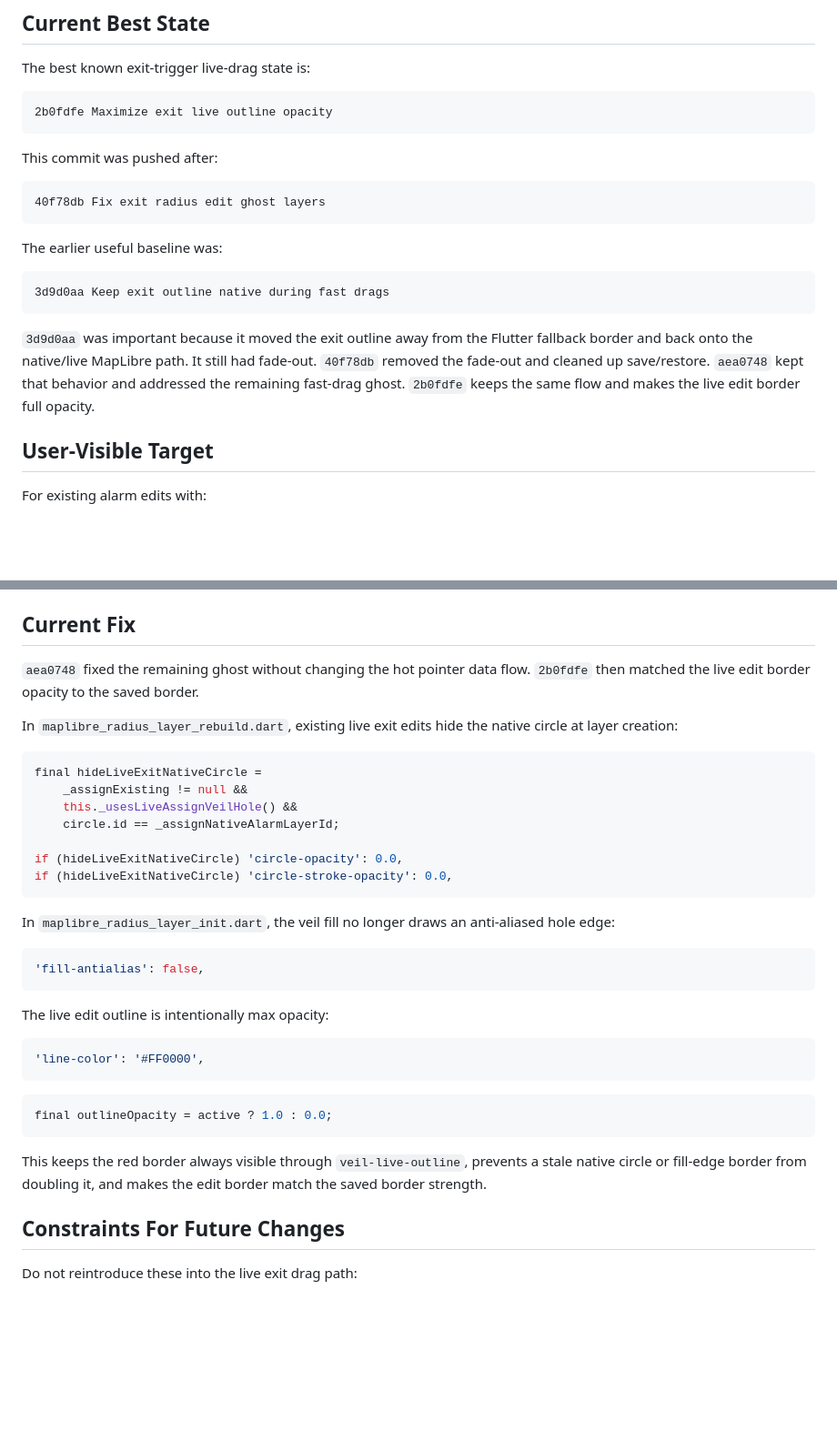
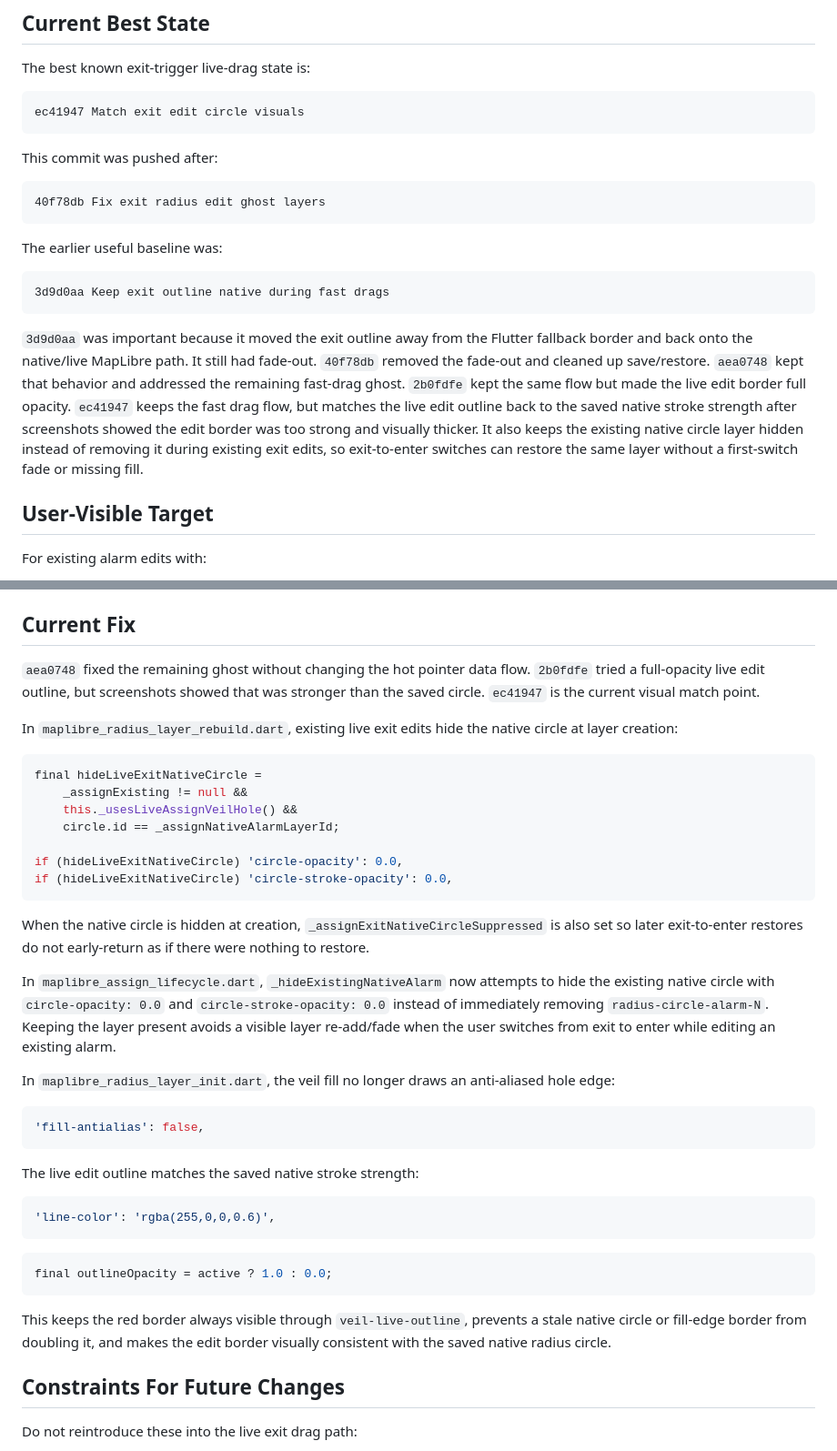
Before and after one commit to elizerpist/gpsalarm, a Markdown page: docs/2026-05-14-exit-trigger-live-drag-dataflow.md, 2 parts joined by grey strips. Shown at 91% size. Rendered like a GitHub page; blank space fills up the shorter version.

Commit message:
Document exit edit visual match

````diff
--- a/docs/2026-05-14-exit-trigger-live-drag-dataflow.md
+++ b/docs/2026-05-14-exit-trigger-live-drag-dataflow.md
@@ -5,7 +5,7 @@
 The best known exit-trigger live-drag state is:
 
 ```text
-2b0fdfe Maximize exit live outline opacity
+ec41947 Match exit edit circle visuals
 ```
 
 This commit was pushed after:
@@ -20,7 +20,7 @@ The earlier useful baseline was:
 3d9d0aa Keep exit outline native during fast drags
 ```
 
-`3d9d0aa` was important because it moved the exit outline away from the Flutter fallback border and back onto the native/live MapLibre path. It still had fade-out. `40f78db` removed the fade-out and cleaned up save/restore. `aea0748` kept that behavior and addressed the remaining fast-drag ghost. `2b0fdfe` keeps the same flow and makes the live edit border full opacity.
+`3d9d0aa` was important because it moved the exit outline away from the Flutter fallback border and back onto the native/live MapLibre path. It still had fade-out. `40f78db` removed the fade-out and cleaned up save/restore. `aea0748` kept that behavior and addressed the remaining fast-drag ghost. `2b0fdfe` kept the same flow but made the live edit border full opacity. `ec41947` keeps the fast drag flow, but matches the live edit outline back to the saved native stroke strength after screenshots showed the edit border was too strong and visually thicker. It also keeps the existing native circle layer hidden instead of removing it during existing exit edits, so exit-to-enter switches can restore the same layer without a first-switch fade or missing fill.
 
 ## User-Visible Target
 
@@ -81,7 +81,7 @@ The logs showed `nativeSkipped=true` during drag while `EXIT_NATIVE_CIRCLE_SUPPR
 
 ## Current Fix
 
-`aea0748` fixed the remaining ghost without changing the hot pointer data flow. `2b0fdfe` then matched the live edit border opacity to the saved border.
+`aea0748` fixed the remaining ghost without changing the hot pointer data flow. `2b0fdfe` tried a full-opacity live edit outline, but screenshots showed that was stronger than the saved circle. `ec41947` is the current visual match point.
 
 In `maplibre_radius_layer_rebuild.dart`, existing live exit edits hide the native circle at layer creation:
 
@@ -95,23 +95,27 @@ if (hideLiveExitNativeCircle) 'circle-opacity': 0.0,
 if (hideLiveExitNativeCircle) 'circle-stroke-opacity': 0.0,
 ```
 
+When the native circle is hidden at creation, `_assignExitNativeCircleSuppressed` is also set so later exit-to-enter restores do not early-return as if there were nothing to restore.
+
+In `maplibre_assign_lifecycle.dart`, `_hideExistingNativeAlarm` now attempts to hide the existing native circle with `circle-opacity: 0.0` and `circle-stroke-opacity: 0.0` instead of immediately removing `radius-circle-alarm-N`. Keeping the layer present avoids a visible layer re-add/fade when the user switches from exit to enter while editing an existing alarm.
+
 In `maplibre_radius_layer_init.dart`, the veil fill no longer draws an anti-aliased hole edge:
 
 ```dart
 'fill-antialias': false,
 ```
 
-The live edit outline is intentionally max opacity:
+The live edit outline matches the saved native stroke strength:
 
 ```dart
-'line-color': '#FF0000',
+'line-color': 'rgba(255,0,0,0.6)',
 ```
 
 ```dart
 final outlineOpacity = active ? 1.0 : 0.0;
 ```
 
-This keeps the red border always visible through `veil-live-outline`, prevents a stale native circle or fill-edge border from doubling it, and makes the edit border match the saved border strength.
+This keeps the red border always visible through `veil-live-outline`, prevents a stale native circle or fill-edge border from doubling it, and makes the edit border visually consistent with the saved native radius circle.
 
 ## Constraints For Future Changes
 
````
